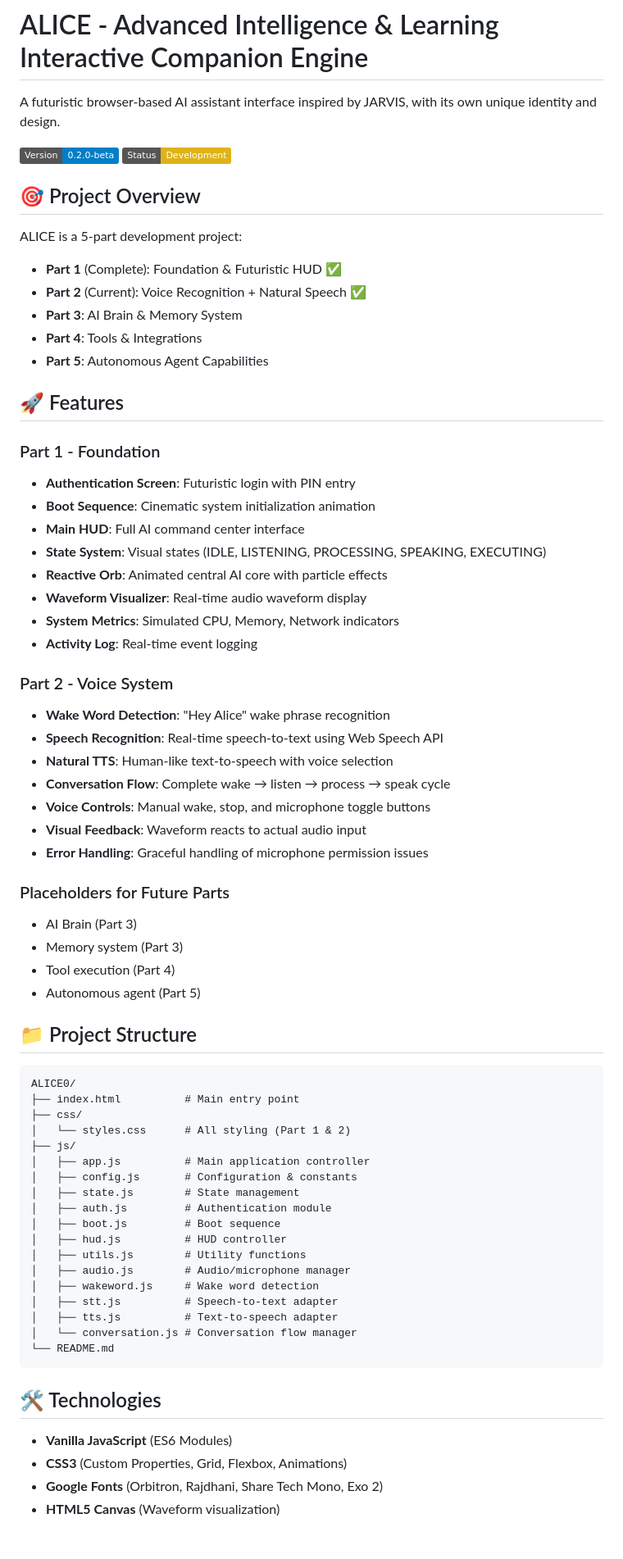
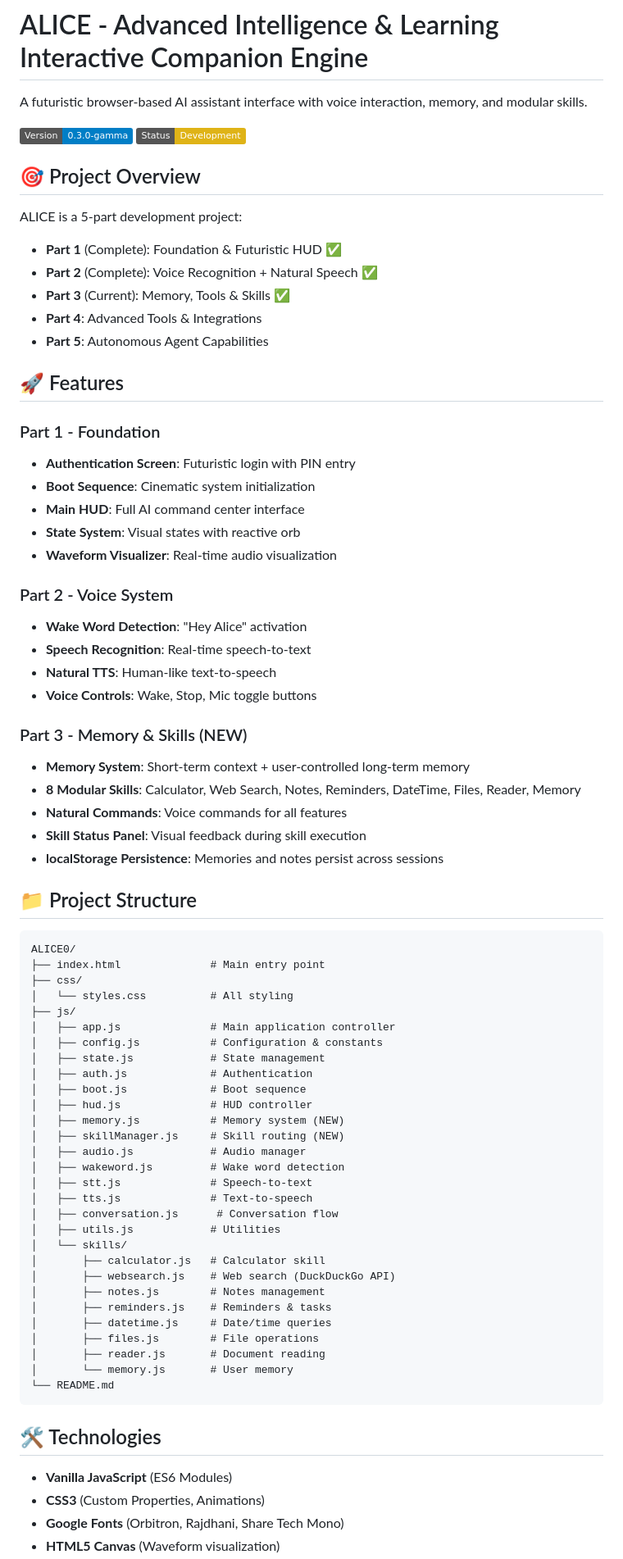
Before and after one commit to piyush4670/ALICE0, a Markdown page: README.md, the part around one of its changes. Shown at 82% size. GitHub-like rendering; badges without logos; blank space fills up the shorter version.

Commit message:
Update README for Part 3
Co-authored-by: arena-agent <297053741+arena-agent@users.noreply.github.com>

````diff
--- a/README.md
+++ b/README.md
@@ -1,8 +1,8 @@
 # ALICE - Advanced Intelligence & Learning Interactive Companion Engine
 
-A futuristic browser-based AI assistant interface inspired by JARVIS, with its own unique identity and design.
+A futuristic browser-based AI assistant interface with voice interaction, memory, and modular skills.
 
-![ALICE Interface](https://img.shields.io/badge/Version-0.2.0--beta-blue)
+![ALICE Interface](https://img.shields.io/badge/Version-0.3.0--gamma-blue)
 ![Status](https://img.shields.io/badge/Status-Development-yellow)
 
 ## 🎯 Project Overview
@@ -10,64 +10,70 @@ A futuristic browser-based AI assistant interface inspired by JARVIS, with its o
 ALICE is a 5-part development project:
 
 - **Part 1** (Complete): Foundation & Futuristic HUD ✅
-- **Part 2** (Current): Voice Recognition + Natural Speech ✅
-- **Part 3**: AI Brain & Memory System
-- **Part 4**: Tools & Integrations
+- **Part 2** (Complete): Voice Recognition + Natural Speech ✅
+- **Part 3** (Current): Memory, Tools & Skills ✅
+- **Part 4**: Advanced Tools & Integrations
 - **Part 5**: Autonomous Agent Capabilities
 
 ## 🚀 Features
 
 ### Part 1 - Foundation
 - **Authentication Screen**: Futuristic login with PIN entry
-- **Boot Sequence**: Cinematic system initialization animation
+- **Boot Sequence**: Cinematic system initialization
 - **Main HUD**: Full AI command center interface
-- **State System**: Visual states (IDLE, LISTENING, PROCESSING, SPEAKING, EXECUTING)
-- **Reactive Orb**: Animated central AI core with particle effects
-- **Waveform Visualizer**: Real-time audio waveform display
-- **System Metrics**: Simulated CPU, Memory, Network indicators
-- **Activity Log**: Real-time event logging
+- **State System**: Visual states with reactive orb
+- **Waveform Visualizer**: Real-time audio visualization
 
 ### Part 2 - Voice System
-- **Wake Word Detection**: "Hey Alice" wake phrase recognition
-- **Speech Recognition**: Real-time speech-to-text using Web Speech API
-- **Natural TTS**: Human-like text-to-speech with voice selection
-- **Conversation Flow**: Complete wake → listen → process → speak cycle
-- **Voice Controls**: Manual wake, stop, and microphone toggle buttons
-- **Visual Feedback**: Waveform reacts to actual audio input
-- **Error Handling**: Graceful handling of microphone permission issues
+- **Wake Word Detection**: "Hey Alice" activation
+- **Speech Recognition**: Real-time speech-to-text
+- **Natural TTS**: Human-like text-to-speech
+- **Voice Controls**: Wake, Stop, Mic toggle buttons
 
-### Placeholders for Future Parts
-- AI Brain (Part 3)
-- Memory system (Part 3)
-- Tool execution (Part 4)
-- Autonomous agent (Part 5)
+### Part 3 - Memory & Skills (NEW)
+- **Memory System**: Short-term context + user-controlled long-term memory
+- **8 Modular Skills**: Calculator, Web Search, Notes, Reminders, DateTime, Files, Reader, Memory
+- **Natural Commands**: Voice commands for all features
+- **Skill Status Panel**: Visual feedback during skill execution
+- **localStorage Persistence**: Memories and notes persist across sessions
 
 ## 📁 Project Structure
 
 ```
 ALICE0/
-├── index.html          # Main entry point
+├── index.html              # Main entry point
 ├── css/
-│   └── styles.css      # All styling (Part 1 & 2)
+│   └── styles.css          # All styling
 ├── js/
-│   ├── app.js          # Main application controller
-│   ├── config.js       # Configuration & constants
-│   ├── state.js        # State management
-│   ├── auth.js         # Authentication module
-│   ├── boot.js         # Boot sequence
-│   ├── hud.js          # HUD controller
-│   ├── utils.js        # Utility functions
-│   ├── audio.js        # Audio/microphone manager
-│   ├── wakeword.js     # Wake word detection
-│   ├── stt.js          # Speech-to-text adapter
-│   ├── tts.js          # Text-to-speech adapter
-│   └── conversation.js # Conversation flow manager
+│   ├── app.js              # Main application controller
+│   ├── config.js           # Configuration & constants
+│   ├── state.js            # State management
+│   ├── auth.js             # Authentication
+│   ├── boot.js             # Boot sequence
+│   ├── hud.js              # HUD controller
+│   ├── memory.js           # Memory system (NEW)
+│   ├── skillManager.js     # Skill routing (NEW)
+│   ├── audio.js            # Audio manager
+│   ├── wakeword.js         # Wake word detection
+│   ├── stt.js              # Speech-to-text
+│   ├── tts.js              # Text-to-speech
+│   ├── conversation.js      # Conversation flow
+│   ├── utils.js            # Utilities
+│   └── skills/
+│       ├── calculator.js   # Calculator skill
+│       ├── websearch.js    # Web search (DuckDuckGo API)
+│       ├── notes.js        # Notes management
+│       ├── reminders.js    # Reminders & tasks
+│       ├── datetime.js     # Date/time queries
+│       ├── files.js        # File operations
+│       ├── reader.js       # Document reading
+│       └── memory.js       # User memory
 └── README.md
 ```
 
 ## 🛠️ Technologies
 
 - **Vanilla JavaScript** (ES6 Modules)
-- **CSS3** (Custom Properties, Grid, Flexbox, Animations)
-- **Google Fonts** (Orbitron, Rajdhani, Share Tech Mono, Exo 2)
+- **CSS3** (Custom Properties, Animations)
+- **Google Fonts** (Orbitron, Rajdhani, Share Tech Mono)
 - **HTML5 Canvas** (Waveform visualization)
````
Also changed, not shown: other parts of README.md (+58 -110 lines).
